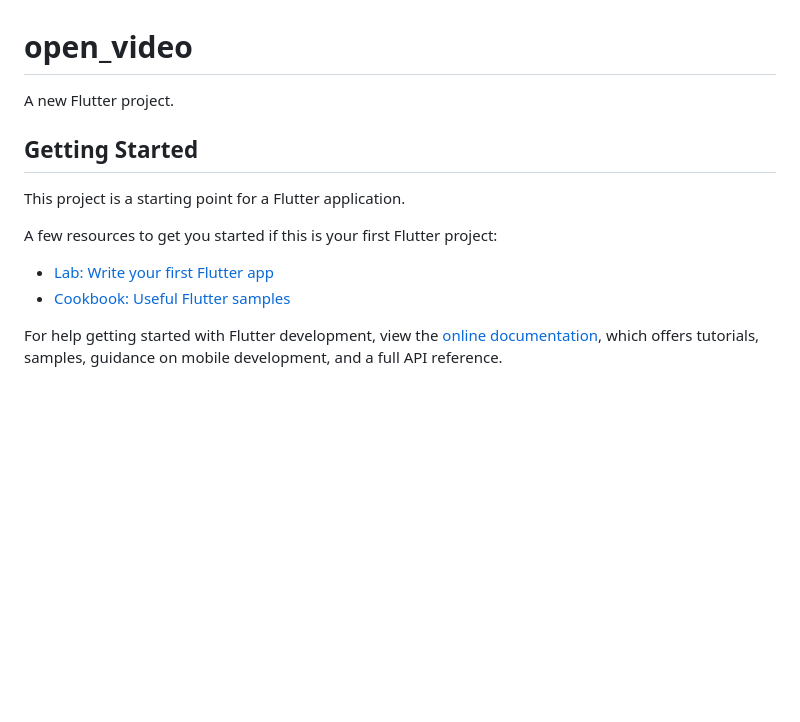
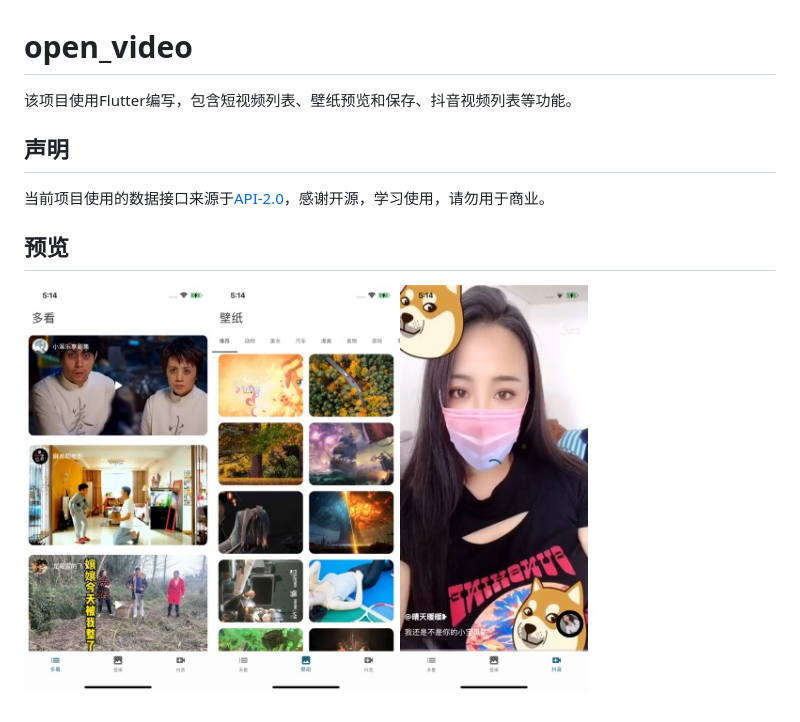
Before and after one commit to woxihejinghao/open_video, a Markdown page: README.md, the part around the change. Rendered like a GitHub page; pictures changed too: assets/16614197165521.jpg (added); blank space fills up the shorter version.

Commit message:
调整README

```diff
--- a/README.md
+++ b/README.md
@@ -1,16 +1,11 @@
 # open_video
 
-A new Flutter project.
+该项目使用Flutter编写，包含短视频列表、壁纸预览和保存、抖音视频列表等功能。
 
-## Getting Started
+## 声明
 
-This project is a starting point for a Flutter application.
+当前项目使用的数据接口来源于[API-2.0](https://api.apiopen.top/)，感谢开源，学习使用，请勿用于商业。
 
-A few resources to get you started if this is your first Flutter project:
+## 预览
 
-- [Lab: Write your first Flutter app](https://docs.flutter.dev/get-started/codelab)
-- [Cookbook: Useful Flutter samples](https://docs.flutter.dev/cookbook)
-
-For help getting started with Flutter development, view the
-[online documentation](https://docs.flutter.dev/), which offers tutorials,
-samples, guidance on mobile development, and a full API reference.
+![16614197165521](assets/16614197165521.jpg)
```
